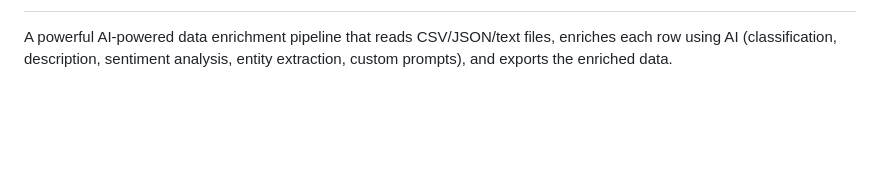
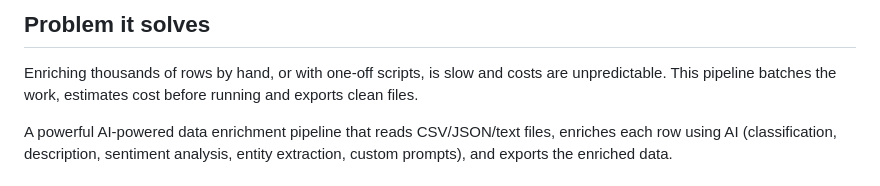
Before and after one commit to jryahia/data-enricher, a Markdown page: README.md, the part around one of its changes. Rendered like a GitHub page; blank space fills up the shorter version.

Commit message:
docs: restructure README with overview, architecture diagram and problem statement

```diff
--- a/README.md
+++ b/README.md
@@ -2,3 +17,6 @@
+## Problem it solves
+
+Enriching thousands of rows by hand, or with one-off scripts, is slow and costs are unpredictable. This pipeline batches the work, estimates cost before running and exports clean files.
 
 A powerful AI-powered data enrichment pipeline that reads CSV/JSON/text files, enriches each row using AI (classification, description, sentiment analysis, entity extraction, custom prompts), and exports the enriched data.
 
```
Also changed, not shown: other parts of README.md (+15 -0 lines).
